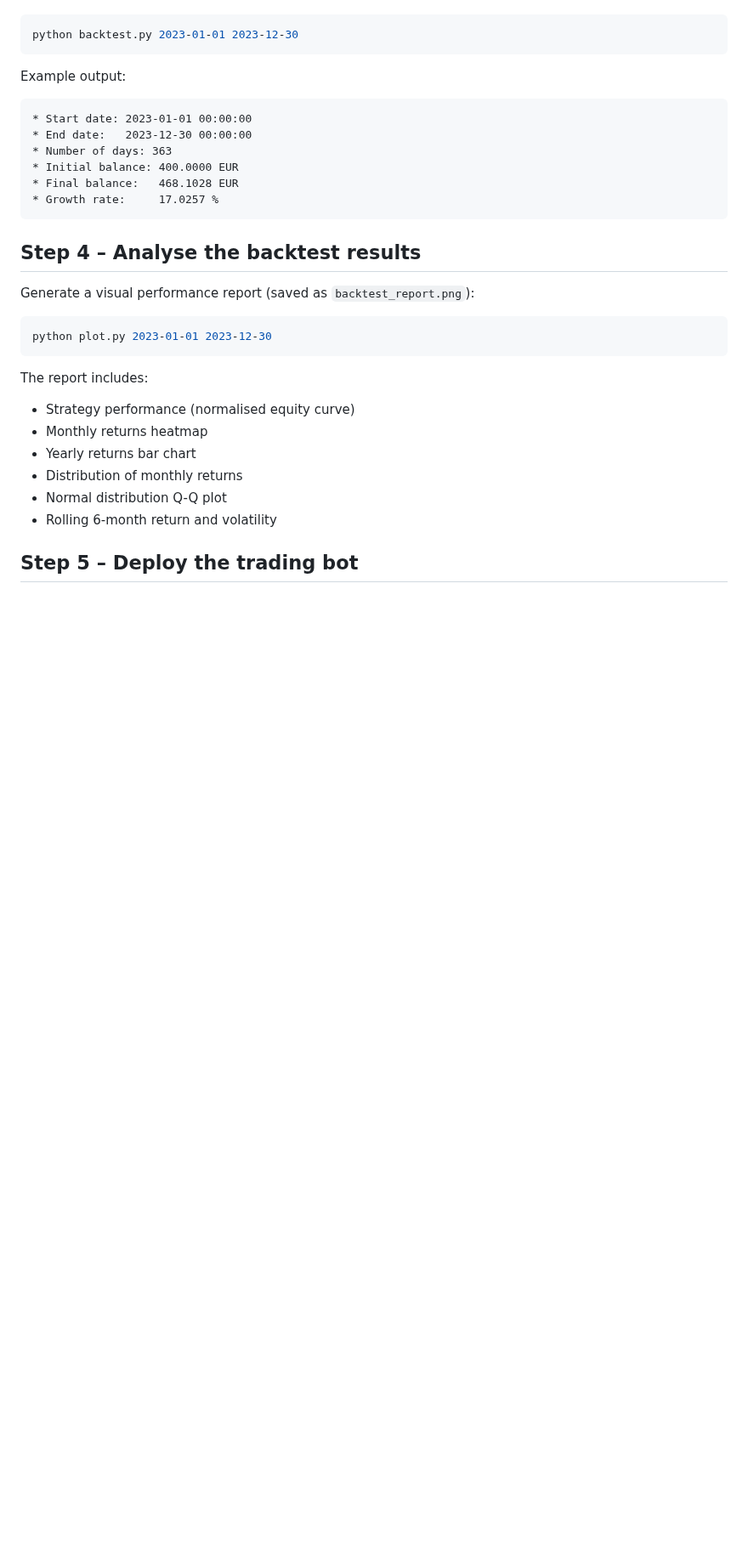
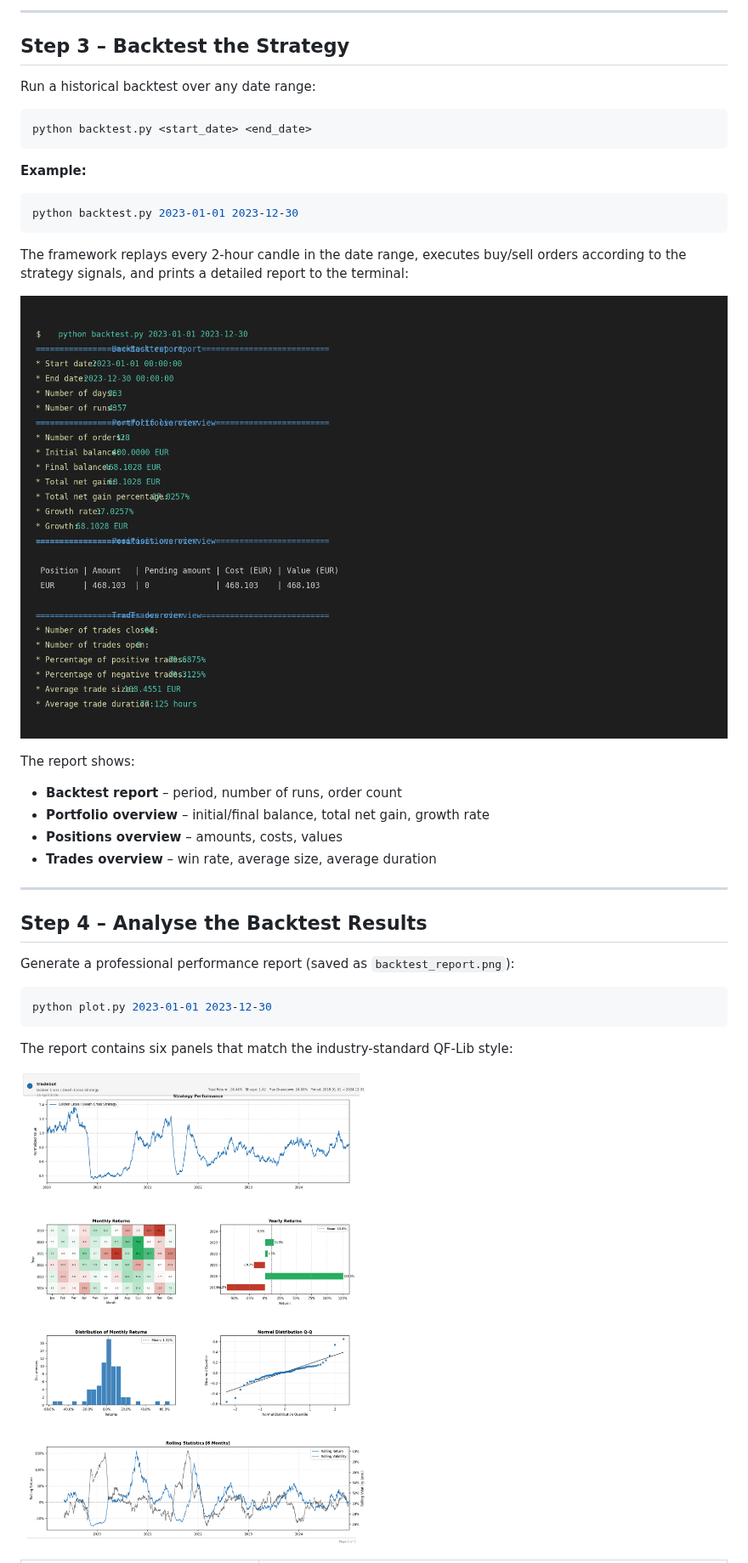
Before and after one commit to mr-robot77/tradebot, a Markdown page: README.md, the part around one of its changes. Shown at 85% size. Rendered like a GitHub page; pictures changed too: docs/images/backtest_report.png (added), docs/images/terminal_output.png (added); blank space fills up the shorter version.

````diff
--- a/README.md
+++ b/README.md
@@ -27,34 +112,42 @@ Run a backtest over a custom date range:
+---
+
+## Step 3 – Backtest the Strategy
+
+Run a historical backtest over any date range:
+
+```bash
+python backtest.py <start_date> <end_date>
+```
+
+**Example:**
 
 ```bash
 python backtest.py 2023-01-01 2023-12-30
 ```
 
-Example output:
+The framework replays every 2-hour candle in the date range, executes buy/sell
+orders according to the strategy signals, and prints a detailed report to the
+terminal:
 
-```
-* Start date: 2023-01-01 00:00:00
-* End date:   2023-12-30 00:00:00
-* Number of days: 363
-* Initial balance: 400.0000 EUR
-* Final balance:   468.1028 EUR
-* Growth rate:     17.0257 %
-```
+![Backtest terminal output](docs/images/terminal_output.png)
 
-## Step 4 – Analyse the backtest results
+The report shows:
+- **Backtest report** – period, number of runs, order count
+- **Portfolio overview** – initial/final balance, total net gain, growth rate
+- **Positions overview** – amounts, costs, values
+- **Trades overview** – win rate, average size, average duration
 
-Generate a visual performance report (saved as `backtest_report.png`):
+---
+
+## Step 4 – Analyse the Backtest Results
+
+Generate a professional performance report (saved as `backtest_report.png`):
 
 ```bash
 python plot.py 2023-01-01 2023-12-30
 ```
 
-The report includes:
-- Strategy performance (normalised equity curve)
-- Monthly returns heatmap
-- Yearly returns bar chart
-- Distribution of monthly returns
-- Normal distribution Q-Q plot
-- Rolling 6-month return and volatility
+The report contains six panels that match the industry-standard QF-Lib style:
 
-## Step 5 – Deploy the trading bot
+![Backtest performance report](docs/images/backtest_report.png)
 
````
Also changed, not shown: other parts of README.md (+193 -23 lines), docs/images/dashboard.png (added), 3 other files.
